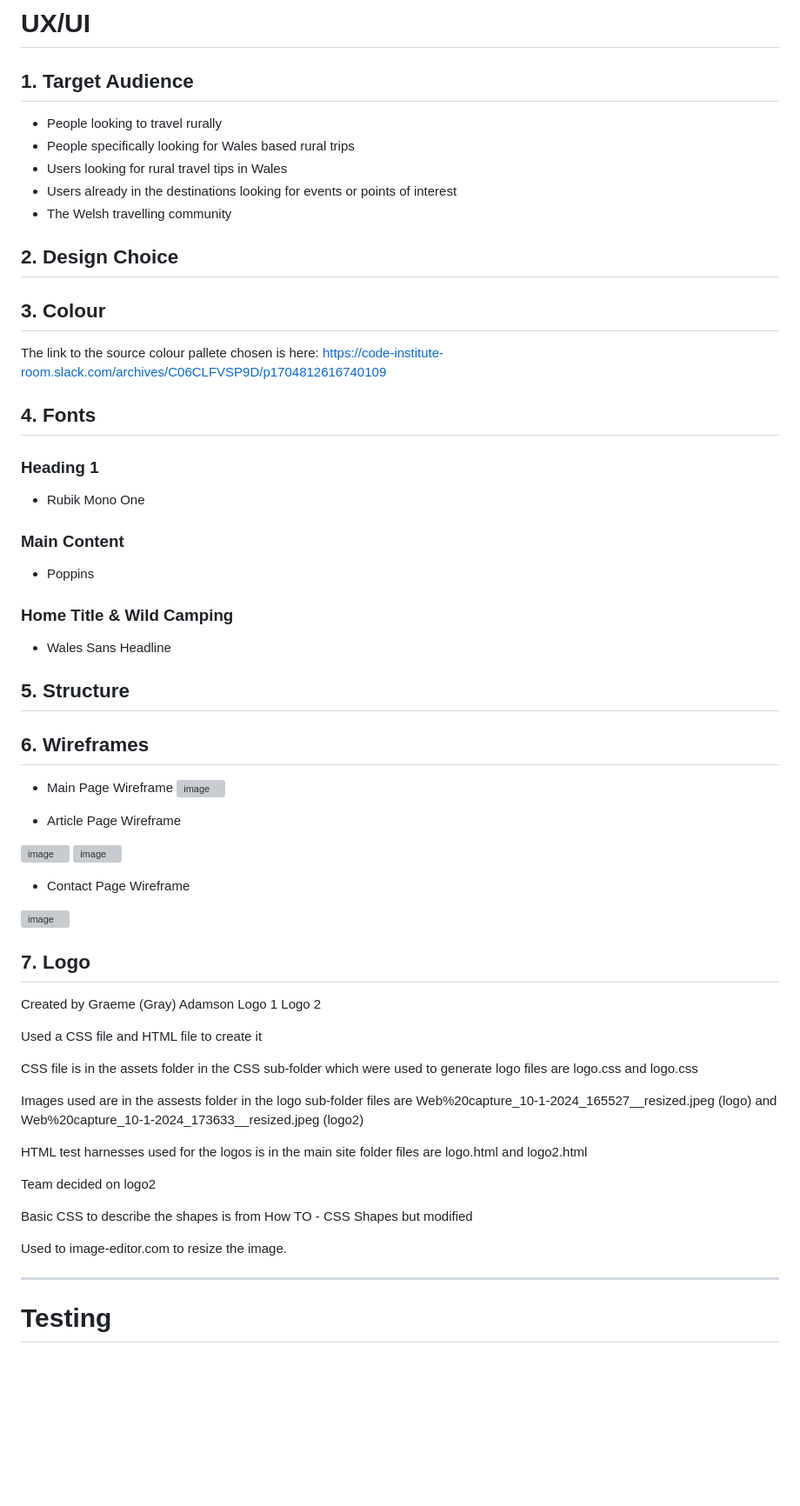
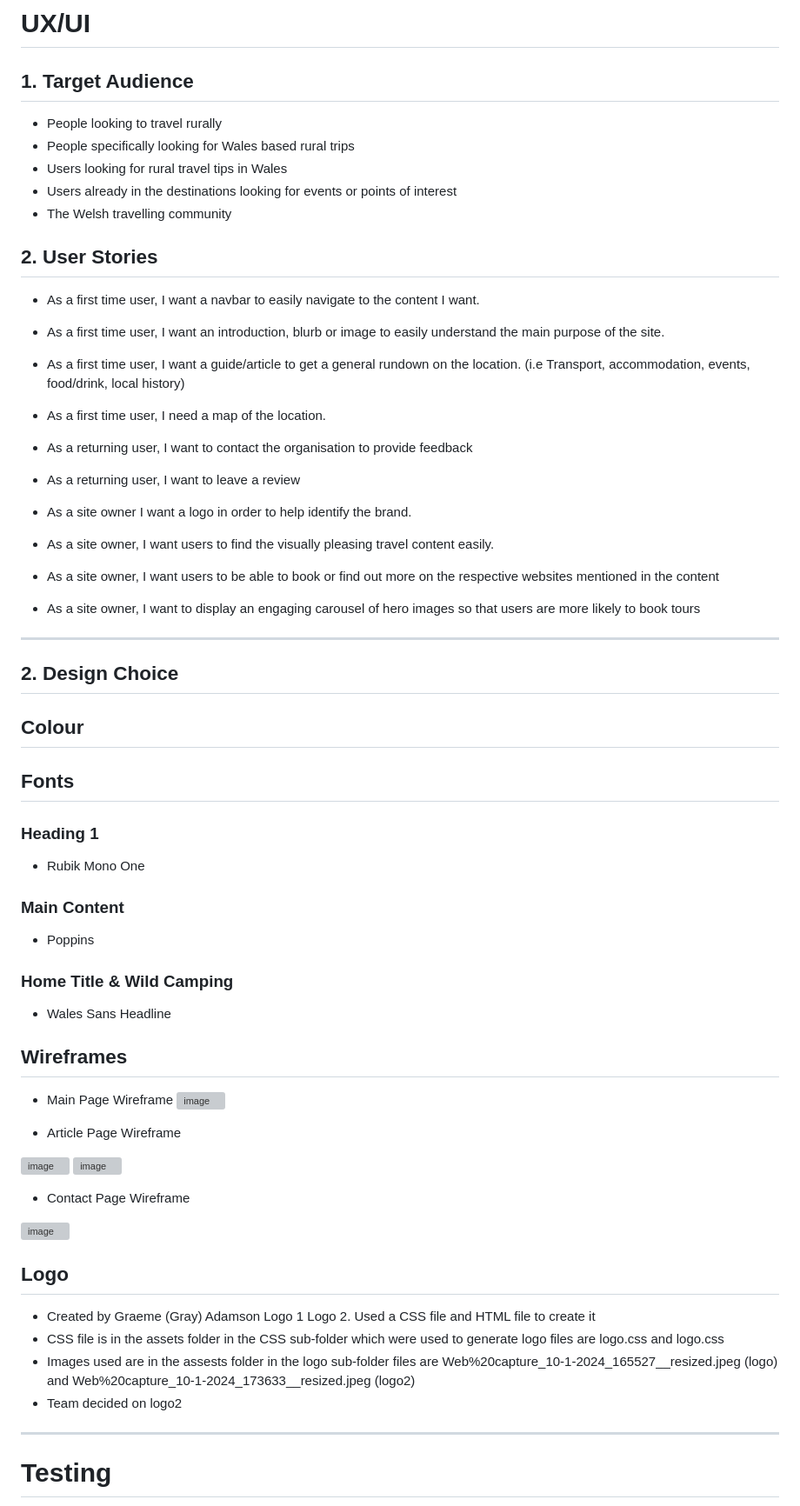
Before and after one commit to Karlsberg62/Hackathon1, a Markdown page: README.md, the part around the change printed below. Shown: that part at 87% size. GitHub-like rendering; blank space fills up the shorter version; grey boxes are pictures that could not be loaded.

```diff
--- a/README.md
+++ b/README.md
@@ -25,26 +25,34 @@
   - Users already in the destinations looking for events or points of interest
   - The Welsh travelling community
 
+ ## 2. User Stories
+  - As a first time user, I want a navbar to easily navigate to the content I want.
+  - As a first time user, I want an introduction, blurb or image to easily understand the main purpose of the site.
+  - As a first time user, I want a guide/article to get a general rundown on the location. (i.e Transport, accommodation, events, food/drink, local history)
+  - As a  first time user, I need a map of the location.
 
+  - As a returning user, I want to contact the organisation to provide feedback
+  - As a returning user, I want to leave a review
+
+  - As a site owner I want a logo in order to help identify the brand.
+  - As a site owner, I want users to find the visually pleasing travel content easily.
+  - As a site owner, I want users to be able to book or find out more on the respective websites mentioned in the content
+  - As a site owner, I want to display an engaging carousel of hero images so that users are more likely to book tours
+- - - -
  ## 2. Design Choice
 
- ## 3. Colour
+ ##  Colour
 
- The link to the source colour pallete chosen is here:
- https://code-institute-room.slack.com/archives/C06CLFVSP9D/p1704812616740109
+ ##  Fonts
 
- ## 4. Fonts
+ ### Heading 1
+ - Rubik Mono One
+ ### Main Content
+ - Poppins
+ ### Home Title & Wild Camping
+ - Wales Sans Headline
 
-### Heading 1
-- Rubik Mono One
-### Main Content
-- Poppins
-### Home Title & Wild Camping
-- Wales Sans Headline
-
- ## 5. Structure
-
- ## 6. Wireframes
+ ## Wireframes
 
   - Main Page Wireframe
   ![image](https://github.com/Karlsberg62/Hackathon1/assets/149387764/2dba9214-6f88-4ed3-97f6-741d84b9ec33)
@@ -58,24 +66,12 @@
 
    ![image](https://github.com/Karlsberg62/Hackathon1/assets/149387764/ba3ef148-a6e7-43c1-af73-962268604127)
 
- ## 7. Logo
+ ## Logo
 
-Created by Graeme (Gray) Adamson Logo 1 Logo 2
-
-Used a CSS file and HTML file to create it
-
-CSS file is in the assets folder in the CSS sub-folder which were used to generate logo files are logo.css and logo.css
-
-Images used are in the assests folder in the logo sub-folder files are Web%20capture_10-1-2024_165527__resized.jpeg (logo) and Web%20capture_10-1-2024_173633__resized.jpeg (logo2)
-
-HTML test harnesses used for the logos is in the main site folder files are logo.html and logo2.html
-
-Team decided on logo2
-
-Basic CSS to describe the shapes is from How TO - CSS Shapes but modified
-
-Used to image-editor.com to resize the image.
-
+- Created by Graeme (Gray) Adamson Logo 1 Logo 2. Used a CSS file and HTML file to create it
+- CSS file is in the assets folder in the CSS sub-folder which were used to generate logo files are logo.css and logo.css
+- Images used are in the assests folder in the logo sub-folder files are Web%20capture_10-1-2024_165527__resized.jpeg (logo) and Web%20capture_10-1-2024_173633__resized.jpeg (logo2)
+- Team decided on logo2
 
 - - - -
 # Testing #
```
Also changed, not shown: other parts of README.md (+5 -2 lines).
